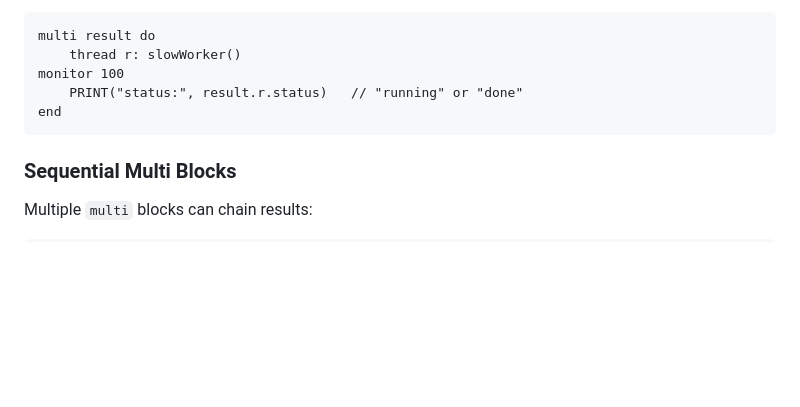
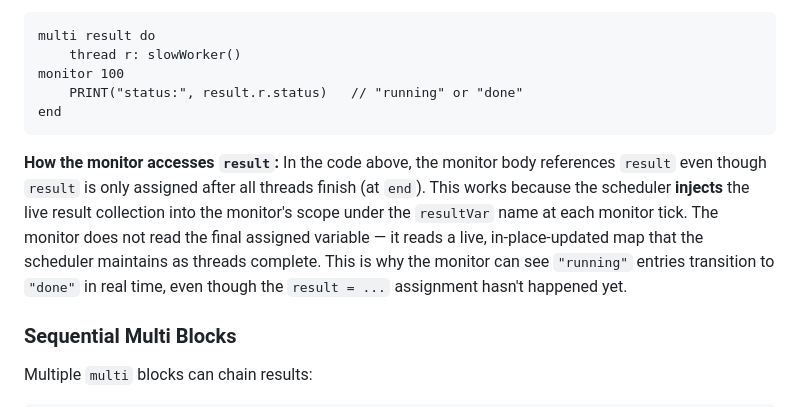
Before and after one commit to flatide/ProperTee, a Markdown page: LANGUAGE.md, the part around the change. Rendered like a GitHub page; blank space fills up the shorter version.

````diff
--- a/LANGUAGE.md
+++ b/LANGUAGE.md
@@ -616,6 +616,8 @@ monitor 100
 end
 ```
 
+**How the monitor accesses `result`:** In the code above, the monitor body references `result` even though `result` is only assigned after all threads finish (at `end`). This works because the scheduler **injects** the live result collection into the monitor's scope under the `resultVar` name at each monitor tick. The monitor does not read the final assigned variable — it reads a live, in-place-updated map that the scheduler maintains as threads complete. This is why the monitor can see `"running"` entries transition to `"done"` in real time, even though the `result = ...` assignment hasn't happened yet.
+
 ### Sequential Multi Blocks
 
 Multiple `multi` blocks can chain results:
````
Also changed, not shown: LANGUAGE.ko.md (+2 -0 lines).
